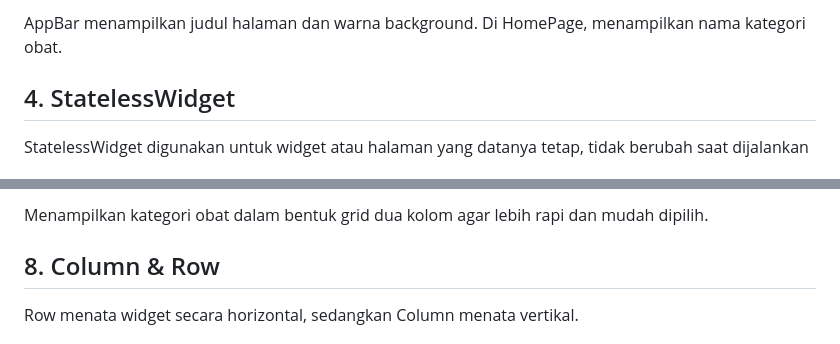
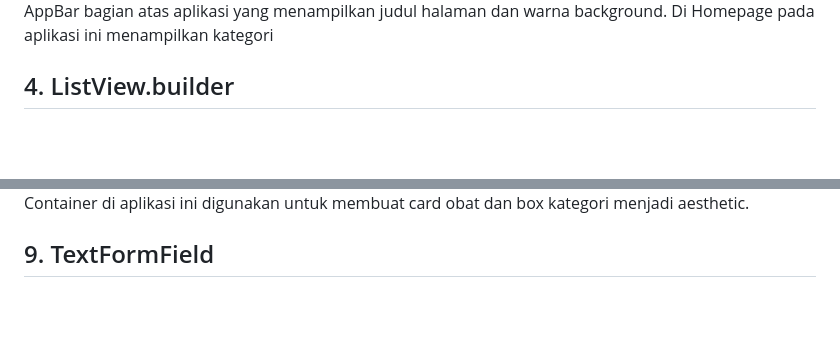
Before and after one commit to rinaaluthfiah/Mini-Project1-Pemrograman-Aplikasi-Bergerak, a Markdown page: README.md, 2 parts joined by grey strips. Drawn GitHub-style; blank space fills up the shorter version.

```diff
--- a/README.md
+++ b/README.md
@@ -108,8 +109,6 @@ Scaffold menyediakan kerangka halaman termasuk AppBar, body, dan tombol aksi. Me
 
-AppBar menampilkan judul halaman dan warna background. Di HomePage, menampilkan nama kategori obat.
-
-## 4. StatelessWidget ##
+AppBar  bagian atas aplikasi yang menampilkan judul halaman dan warna background. Di Homepage pada aplikasi ini menampilkan kategori
 
 
-StatelessWidget digunakan untuk widget atau halaman yang datanya tetap, tidak berubah saat dijalankan
+## 4. ListView.builder ##
 
@@ -127,9 +144,7 @@ Untuk menampilkan daftar obat secara scroll vertika dan fleksibel
 
 
-Menampilkan kategori obat dalam bentuk grid dua kolom agar lebih rapi dan mudah dipilih.
-
-## 8. Column & Row ##
+Container di aplikasi ini  digunakan untuk membuat card obat dan box kategori menjadi aesthetic.
 
 
-Row menata widget secara horizontal,  sedangkan Column menata vertikal.
+## 9. TextFormField ##
 
```
Also changed, not shown: other parts of README.md (+72 -21 lines).
